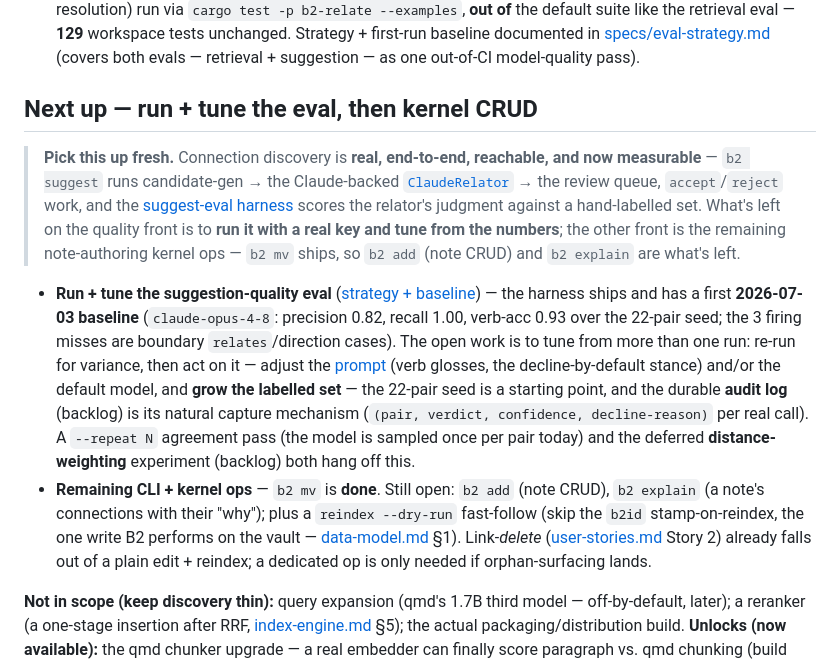
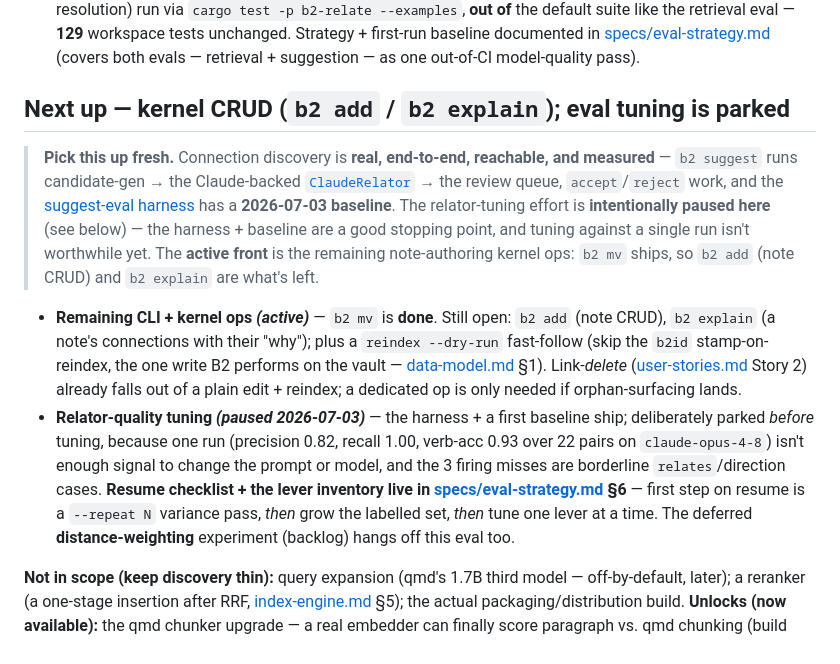
Before and after one commit to AlteredCraft/B2, a Markdown page: planning/tasks.md, the part around the change. Drawn GitHub-style.

```diff
--- a/planning/tasks.md
+++ b/planning/tasks.md
@@ -236,28 +236,27 @@ areas, v1 scope, locked decisions).
   [specs/eval-strategy.md](specs/eval-strategy.md) (covers both evals — retrieval + suggestion — as one out-of-CI
   model-quality pass).
 
-## Next up — run + tune the eval, then kernel CRUD
+## Next up — kernel CRUD (`b2 add` / `b2 explain`); eval tuning is parked
 
-> **Pick this up fresh.** Connection discovery is **real, end-to-end, reachable, and now measurable** — `b2 suggest`
-> runs candidate-gen → the Claude-backed [`ClaudeRelator`](../crates/b2-relate/src/claude.rs) → the review queue,
-> `accept`/`reject` work, and the [suggest-eval harness](../crates/b2-relate/examples/suggest-eval.rs) scores the
-> relator's judgment against a hand-labelled set. What's left on the quality front is to **run it with a real key and
-> tune from the numbers**; the other front is the remaining note-authoring kernel ops — `b2 mv` ships, so `b2 add`
-> (note CRUD) and `b2 explain` are what's left.
+> **Pick this up fresh.** Connection discovery is **real, end-to-end, reachable, and measured** — `b2 suggest` runs
+> candidate-gen → the Claude-backed [`ClaudeRelator`](../crates/b2-relate/src/claude.rs) → the review queue,
+> `accept`/`reject` work, and the [suggest-eval harness](../crates/b2-relate/examples/suggest-eval.rs) has a
+> **2026-07-03 baseline**. The relator-tuning effort is **intentionally paused here** (see below) — the harness +
+> baseline are a good stopping point, and tuning against a single run isn't worthwhile yet. The **active front** is
+> the remaining note-authoring kernel ops: `b2 mv` ships, so `b2 add` (note CRUD) and `b2 explain` are what's left.
 
-- **Run + tune the suggestion-quality eval** ([strategy + baseline](specs/eval-strategy.md)) — the harness ships and
-  has a first **2026-07-03 baseline** (`claude-opus-4-8`: precision 0.82, recall 1.00, verb-acc 0.93 over the 22-pair
-  seed; the 3 firing misses are boundary `relates`/direction cases). The open work is to tune from more than one run:
-  re-run for variance, then act on it — adjust the [prompt](../crates/b2-relate/src/prompt.rs)
-  (verb glosses, the decline-by-default stance) and/or the default model, and **grow the labelled set** — the 22-pair
-  seed is a starting point, and the durable **audit log** (backlog) is its natural capture mechanism
-  (`(pair, verdict, confidence, decline-reason)` per real call). A `--repeat N` agreement pass (the model is sampled
-  once per pair today) and the deferred **distance-weighting** experiment (backlog) both hang off this.
-- **Remaining CLI + kernel ops** — `b2 mv` is **done**. Still open: `b2 add` (note CRUD), `b2 explain`
+- **Remaining CLI + kernel ops _(active)_** — `b2 mv` is **done**. Still open: `b2 add` (note CRUD), `b2 explain`
   (a note's connections with their "why"); plus a `reindex --dry-run` fast-follow (skip the `b2id`
   stamp-on-reindex, the one write B2 performs on the vault — [data-model.md](data-model.md) §1). Link-*delete*
   ([user-stories.md](user-stories.md) Story 2) already falls out of a plain edit + reindex; a dedicated op is
   only needed if orphan-surfacing lands.
+- **Relator-quality tuning _(paused 2026-07-03)_** — the harness + a first baseline ship; deliberately parked
+  *before* tuning, because one run (precision 0.82, recall 1.00, verb-acc 0.93 over 22 pairs on
+  `claude-opus-4-8`) isn't enough signal to change the prompt or model, and the 3 firing misses are borderline
+  `relates`/direction cases. **Resume checklist + the lever inventory live in
+  [specs/eval-strategy.md](specs/eval-strategy.md) §6** — first step on resume is a `--repeat N` variance pass,
+  *then* grow the labelled set, *then* tune one lever at a time. The deferred **distance-weighting** experiment
+  (backlog) hangs off this eval too.
 
 **Not in scope (keep discovery thin):** query expansion (qmd's 1.7B third model — off-by-default, later);
 a reranker (a one-stage insertion after RRF, [index-engine.md](index-engine.md) §5); the actual
```
Also changed, not shown: planning/specs/eval-strategy.md (+37 -0 lines).
